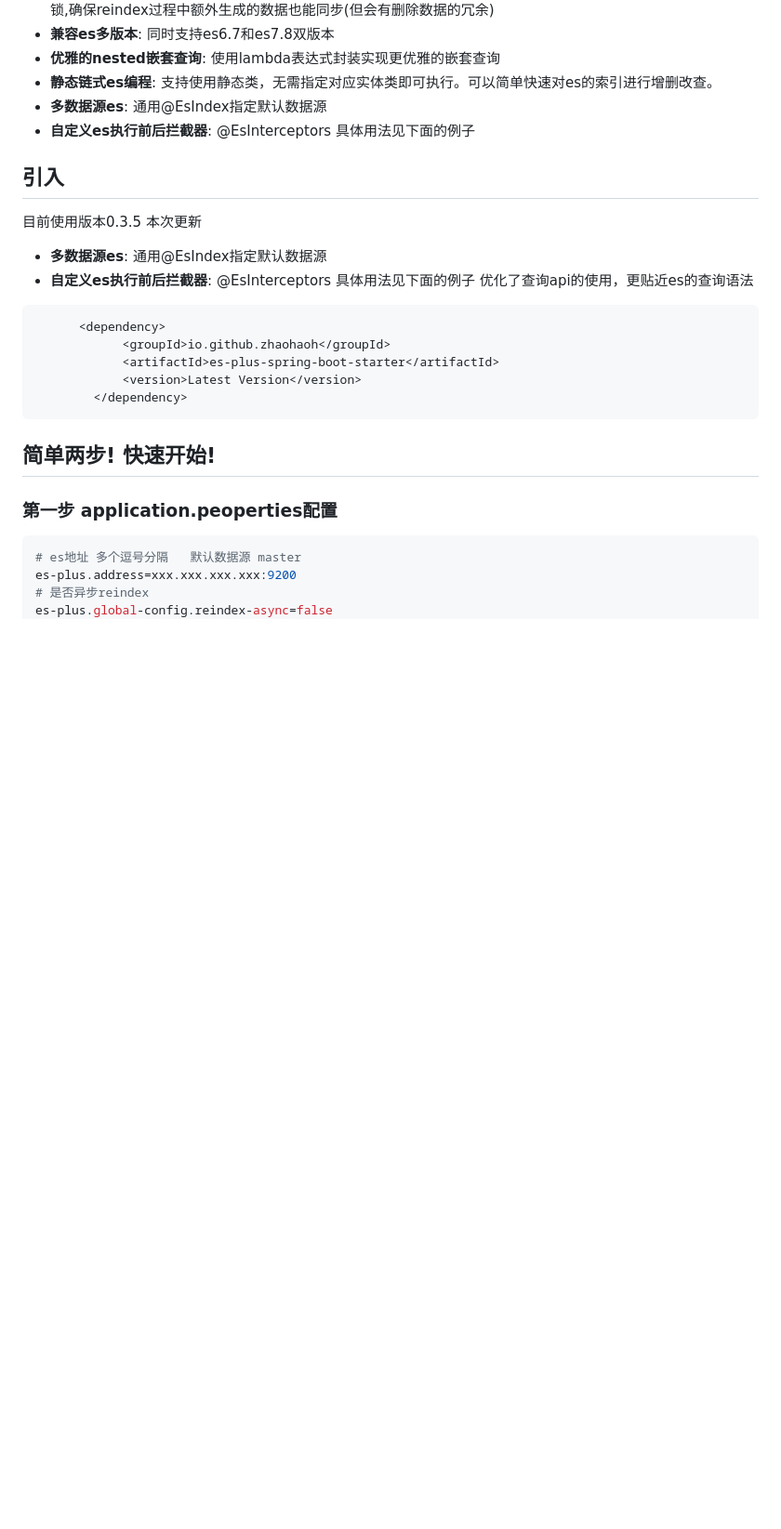
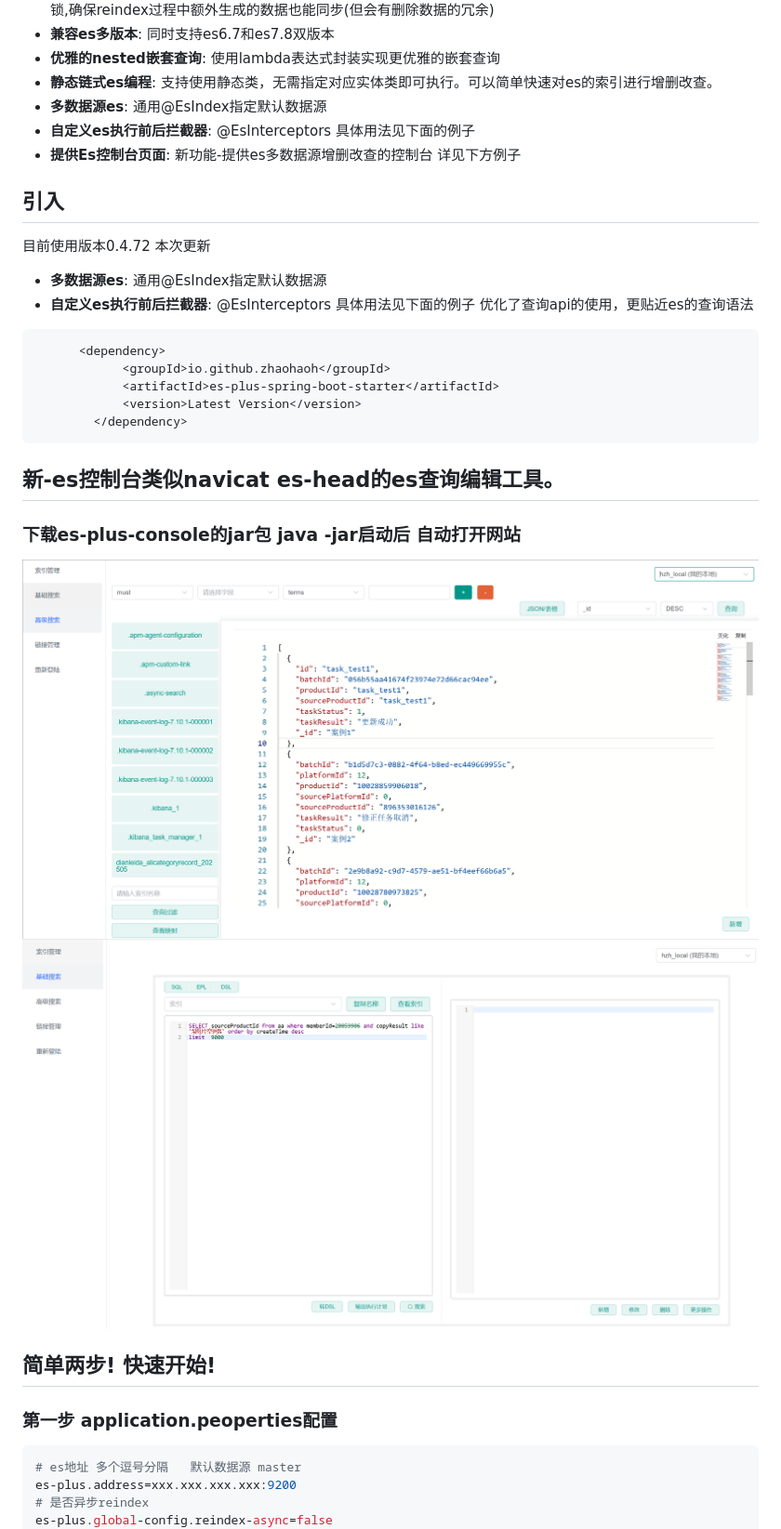
Before and after one commit to zhaohaoh/es-plus, a Markdown page: README.md, the part around the change. Shown: that part at 93% size. Rendered like a GitHub page; pictures changed too: img.png (added), img_1.png (added); blank space fills up the shorter version.

Commit message:
控制台优化

````diff
--- a/README.md
+++ b/README.md
@@ -14,10 +14,10 @@ Es-Plus 是Elasticsearch Api增强工具 - 只做增强不做改变，简化`CRU
 - **静态链式es编程**: 支持使用静态类，无需指定对应实体类即可执行。可以简单快速对es的索引进行增删改查。
 - **多数据源es**: 通用@EsIndex指定默认数据源
 - **自定义es执行前后拦截器**: @EsInterceptors 具体用法见下面的例子
-
+- **提供Es控制台页面**: 新功能-提供es多数据源增删改查的控制台 详见下方例子
 
 ## 引入
-目前使用版本0.3.5
+目前使用版本0.4.72
 本次更新
 - **多数据源es**: 通用@EsIndex指定默认数据源
 - **自定义es执行前后拦截器**: @EsInterceptors 具体用法见下面的例子
@@ -30,7 +30,10 @@ Es-Plus 是Elasticsearch Api增强工具 - 只做增强不做改变，简化`CRU
             <version>Latest Version</version>
         </dependency>
 ```
-
+## 新-es控制台类似navicat es-head的es查询编辑工具。
+### 下载es-plus-console的jar包 java -jar启动后 自动打开网站
+![img.png](img.png)
+![img_1.png](img_1.png)
 ## 简单两步! 快速开始!
 
 ###  第一步 application.peoperties配置
````
